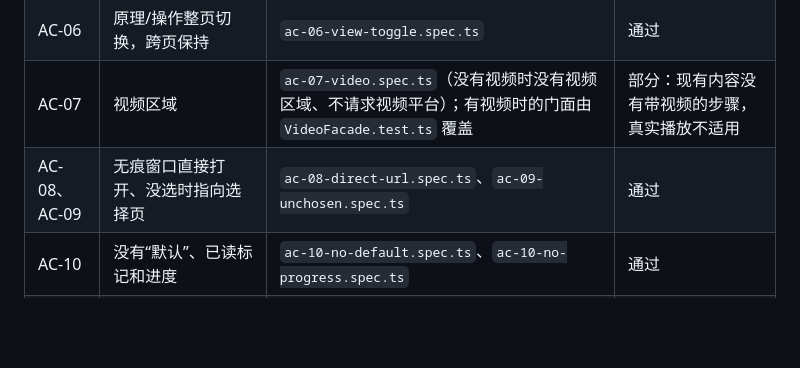
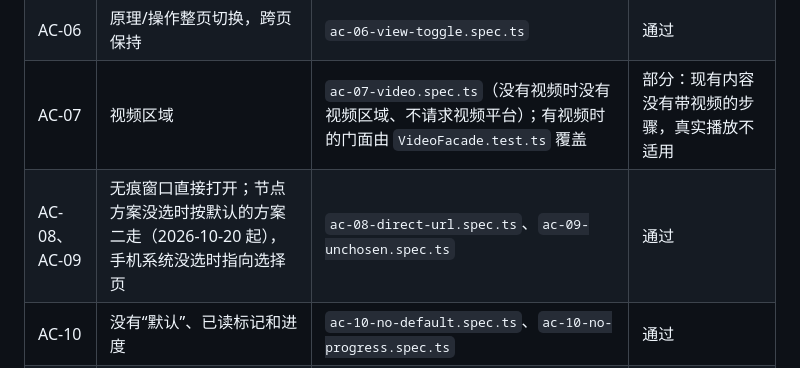
Before and after one commit to Finderlzy/rezero-subscribe-claude, a Markdown page: docs/delivery.md, the part around the change. Rendered like a GitHub page; blank space fills up the shorter version.

```diff
--- a/docs/delivery.md
+++ b/docs/delivery.md
@@ -53,7 +53,7 @@ AC-13 比对脚本这次先报了 37 条差异，逐条查过都是脚本落后
 | AC-05 | 五、打开面板的跳过 | `ac-05-skip.spec.ts` | 通过 |
 | AC-06 | 原理/操作整页切换，跨页保持 | `ac-06-view-toggle.spec.ts` | 通过 |
 | AC-07 | 视频区域 | `ac-07-video.spec.ts`（没有视频时没有视频区域、不请求视频平台）；有视频时的门面由 `VideoFacade.test.ts` 覆盖 | 部分：现有内容没有带视频的步骤，真实播放不适用 |
-| AC-08、AC-09 | 无痕窗口直接打开、没选时指向选择页 | `ac-08-direct-url.spec.ts`、`ac-09-unchosen.spec.ts` | 通过 |
+| AC-08、AC-09 | 无痕窗口直接打开；节点方案没选时按默认的方案二走（2026-10-20 起），手机系统没选时指向选择页 | `ac-08-direct-url.spec.ts`、`ac-09-unchosen.spec.ts` | 通过 |
 | AC-10 | 没有“默认”、已读标记和进度 | `ac-10-no-default.spec.ts`、`ac-10-no-progress.spec.ts` | 通过 |
 | AC-11 | 参考页“返回刚才的步骤” | `ac-11-reference-return.spec.ts` | 通过 |
 | AC-12 | TODO 显示“作者待补”，构建列出 | `ac-12-author-todo.spec.ts` + 构建输出 | 通过 |
```
Also changed, not shown: README.md (+1 -1 lines), docs/design.md (+1 -1 lines).
